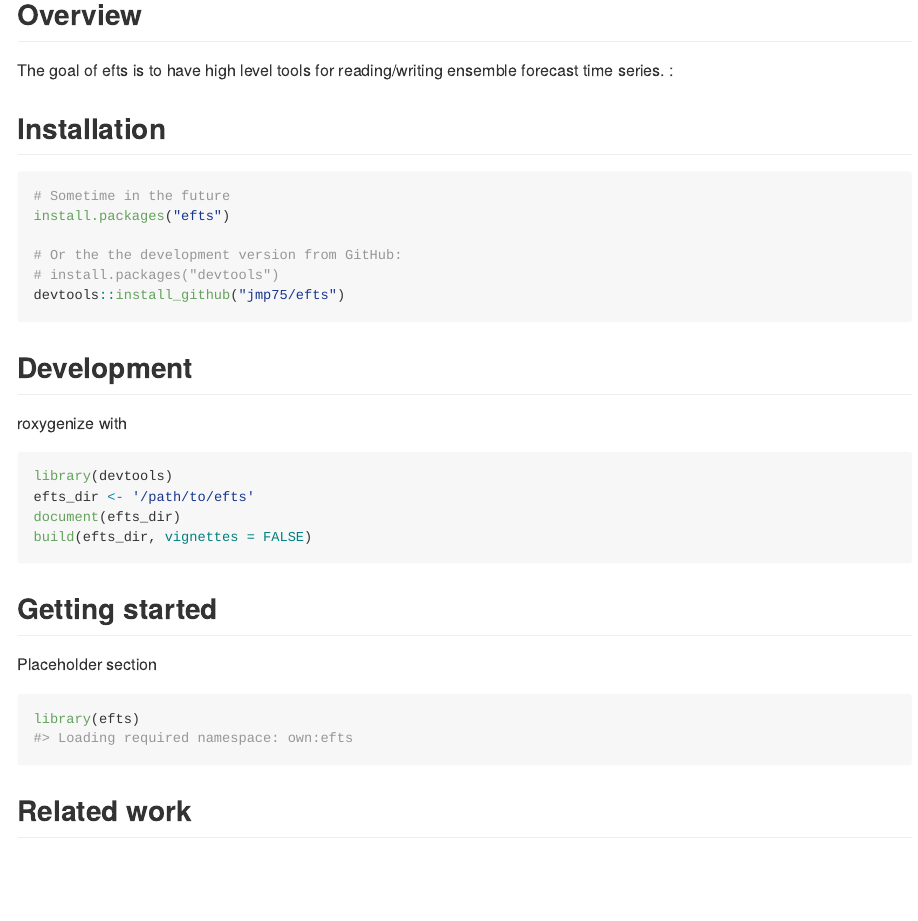
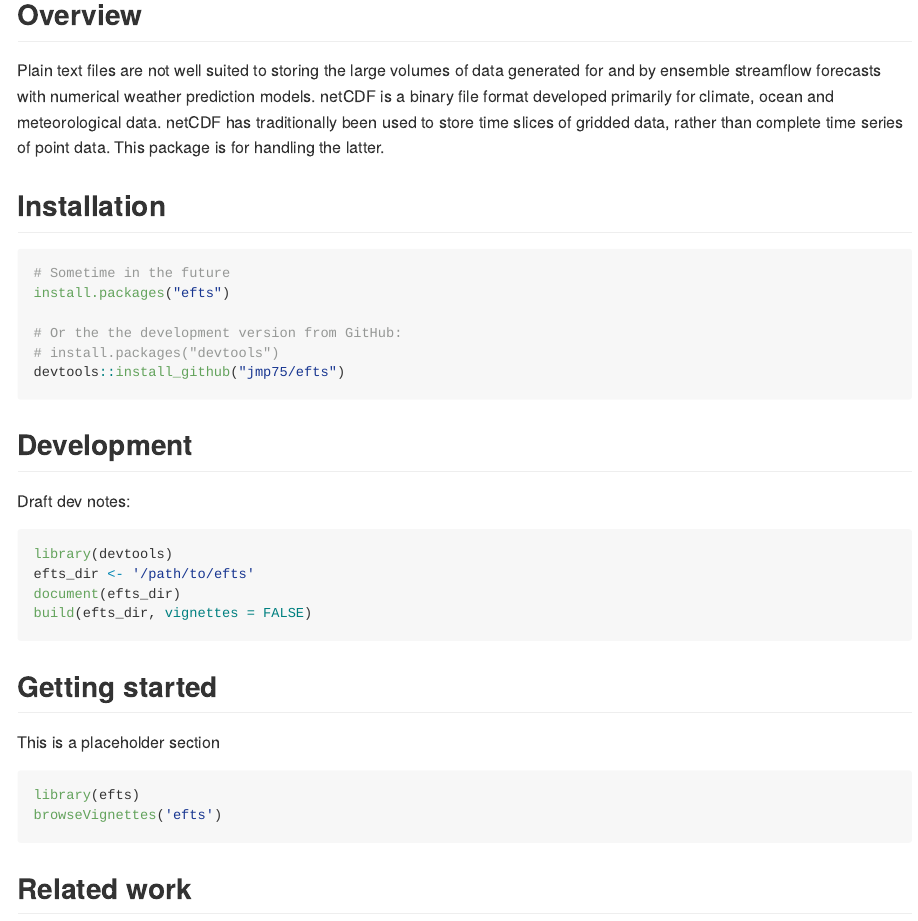
Before and after one commit to csiro-hydroinformatics/efts, an R Markdown document (README.Rmd): the page in a window 1100 px wide, from 120 px down. Rendered offline with R 4.5, knitr and Pandoc, with nearby package versions; badge pictures from the web are left out.

Commit message:
Adjust and knit readme.rmd

````diff
--- a/README.Rmd
+++ b/README.Rmd
@@ -15,11 +15,10 @@ knitr::opts_chunk$set(
 # efts <img src="man/figures/logo.png" align="right" />
 
 [![Build Status](https://travis-ci.org/efts/efts.svg?branch=master)](https://travis-ci.org/efts/efts)
-[![codecov.io](http://codecov.io/github/efts/efts/coverage.svg?branch=master)](http://codecov.io/github/efts/efts?branch=master)
 
 ## Overview
 
-The goal of efts is to have high level tools for reading/writing ensemble forecast time series. :
+Plain text files are not well suited to storing the large volumes of data generated for and by ensemble streamflow forecasts with numerical weather prediction models. netCDF is a binary file format developed primarily for climate, ocean and meteorological data. netCDF has traditionally been used to store time slices of gridded data, rather than complete time series of point data. This package is for handling the latter.
 
 ## Installation
 
@@ -34,7 +33,7 @@ devtools::install_github("jmp75/efts")
 
 ## Development
 
-roxygenize with
+Draft dev notes:
 
 ```{r, eval = FALSE}
 library(devtools)
@@ -45,10 +44,11 @@ build(efts_dir, vignettes = FALSE)
 
 ## Getting started
 
-Placeholder section
+This is a placeholder section
 
-```{r}
+```{r, eval = FALSE}
 library(efts)
+browseVignettes('efts')
 ```
 
 ## Related work
````
Also changed, not shown: README.md.
